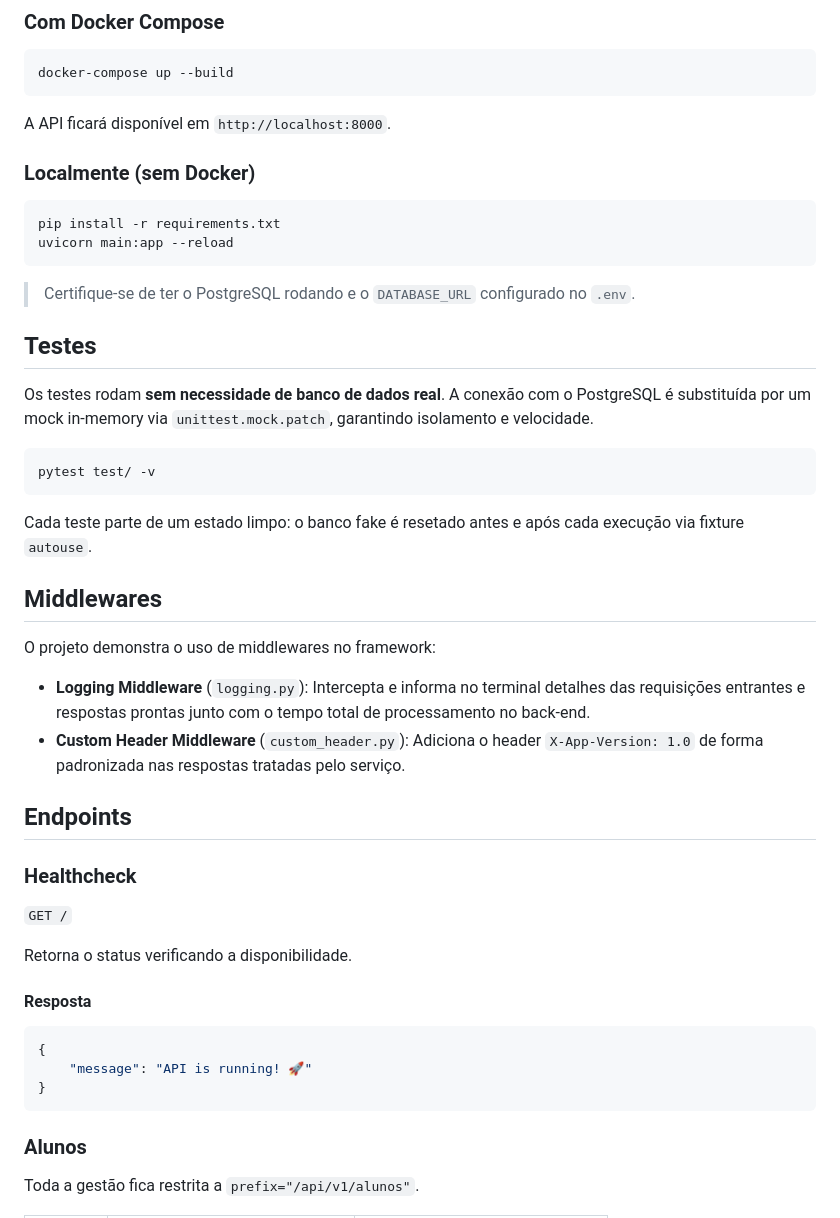
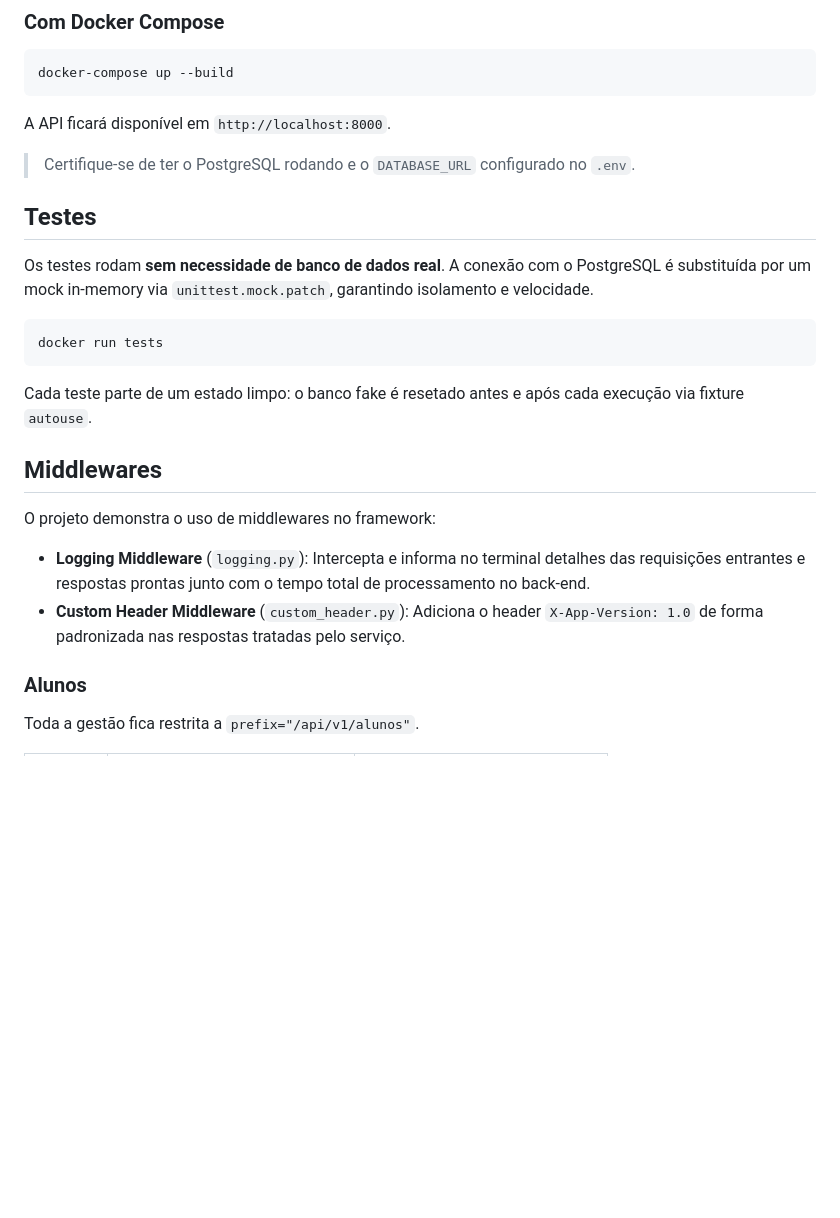
Before and after one commit to schulzdimitrii-study/distributed-systems, a Markdown page: StudentRegister/README.md, the part around the change. Drawn GitHub-style; blank space fills up the shorter version.

Commit message:
docs: Update README by removing local setup and endpoints
Removed local setup instructions and endpoint details from README.

````diff
--- a/StudentRegister/README.md
+++ b/StudentRegister/README.md
@@ -105,13 +105,6 @@ docker-compose up --build
 
 A API ficará disponível em `http://localhost:8000`.
 
-### Localmente (sem Docker)
-
-```bash
-pip install -r requirements.txt
-uvicorn main:app --reload
-```
-
 > Certifique-se de ter o PostgreSQL rodando e o `DATABASE_URL` configurado no `.env`.
 
 ## Testes
@@ -119,7 +112,7 @@ uvicorn main:app --reload
 Os testes rodam **sem necessidade de banco de dados real**. A conexão com o PostgreSQL é substituída por um mock in-memory via `unittest.mock.patch`, garantindo isolamento e velocidade.
 
 ```bash
-pytest test/ -v
+docker run tests
 ```
 
 Cada teste parte de um estado limpo: o banco fake é resetado antes e após cada execução via fixture `autouse`.
@@ -130,22 +123,6 @@ O projeto demonstra o uso de middlewares no framework:
 
 - **Logging Middleware** (`logging.py`): Intercepta e informa no terminal detalhes das requisições entrantes e respostas prontas junto com o tempo total de processamento no back-end.
 - **Custom Header Middleware** (`custom_header.py`): Adiciona o header `X-App-Version: 1.0` de forma padronizada nas respostas tratadas pelo serviço.
-
-## Endpoints
-
-### Healthcheck
-
-`GET /`
-
-Retorna o status verificando a disponibilidade.
-
-#### Resposta
-
-```json
-{
-	"message": "API is running! 🚀"
-}
-```
 
 ### Alunos
 
````
